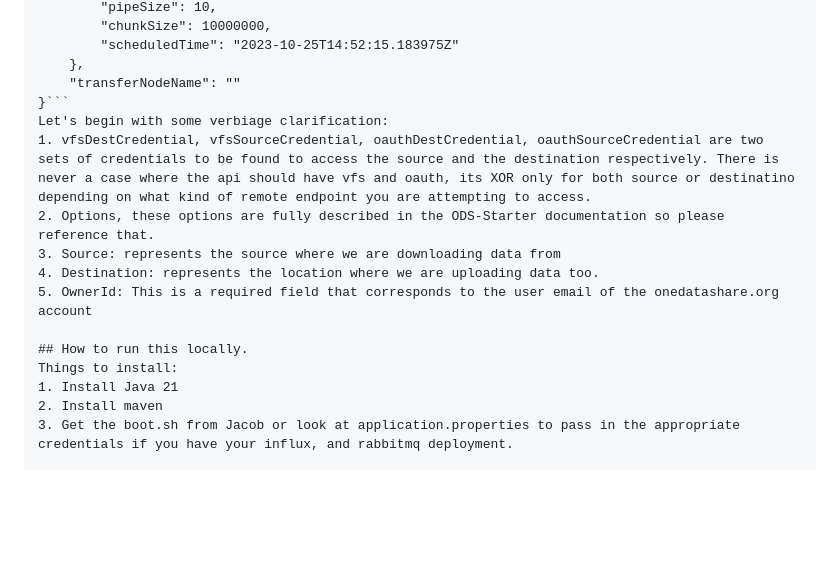
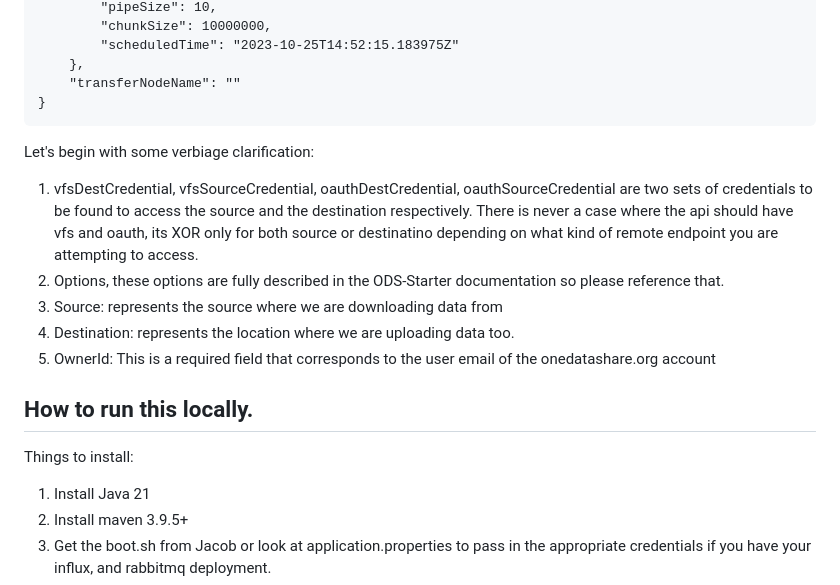
Before and after one commit to didclab/Transfer-Service, a Markdown page: README.md, the part around one of its changes. GitHub-like rendering; blank space fills up the shorter version.

````diff
--- a/README.md
+++ b/README.md
@@ -45,7 +45,8 @@ Before we get into the internals lets look at an api example.
         "scheduledTime": "2023-10-25T14:52:15.183975Z"
     },
     "transferNodeName": ""
-}```
+}
+```
 Let's begin with some verbiage clarification:
 1. vfsDestCredential, vfsSourceCredential, oauthDestCredential, oauthSourceCredential are two sets of credentials to be found to access the source and the destination respectively. There is never a case where the api should have vfs and oauth, its XOR only for both source or destinatino depending on what kind of remote endpoint you are attempting to access.
 2. Options, these options are fully described in the ODS-Starter documentation so please reference that.
@@ -56,7 +57,7 @@ Let's begin with some verbiage clarification:
 ## How to run this locally.
 Things to install:
 1. Install Java 21
-2. Install maven
+2. Install maven 3.9.5+
 3. Get the boot.sh from Jacob or look at application.properties to pass in the appropriate credentials if you have your influx, and rabbitmq deployment.
 
 ## The way this works
````
Also changed, not shown: other parts of README.md (+22 -0 lines).
